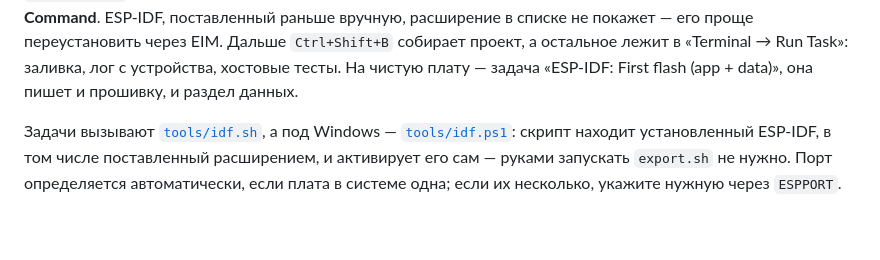
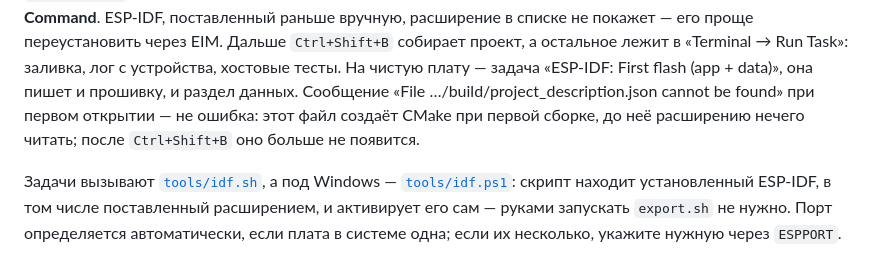
Before and after one commit to jmper-ha/jradio, a Markdown page: doc/build.md, the part around the change. GitHub-like rendering; blank space fills up the shorter version.

```diff
--- a/doc/build.md
+++ b/doc/build.md
@@ -72,7 +72,10 @@ ESP-IDF, поставленный раньше вручную, расширен
 проще переустановить через EIM. Дальше `Ctrl+Shift+B` собирает проект, а
 остальное лежит в «Terminal → Run Task»: заливка, лог с устройства, хостовые
 тесты. На чистую плату — задача «ESP-IDF: First flash (app + data)», она пишет
-и прошивку, и раздел данных.
+и прошивку, и раздел данных. Сообщение «File …/build/project_description.json
+cannot be found» при первом открытии — не ошибка: этот файл создаёт CMake при
+первой сборке, до неё расширению нечего читать; после `Ctrl+Shift+B` оно
+больше не появится.
 
 Задачи вызывают [`tools/idf.sh`](../tools/idf.sh), а под Windows —
 [`tools/idf.ps1`](../tools/idf.ps1): скрипт находит установленный ESP-IDF, в том
```
Also changed, not shown: doc/build.en.md (+4 -1 lines).
